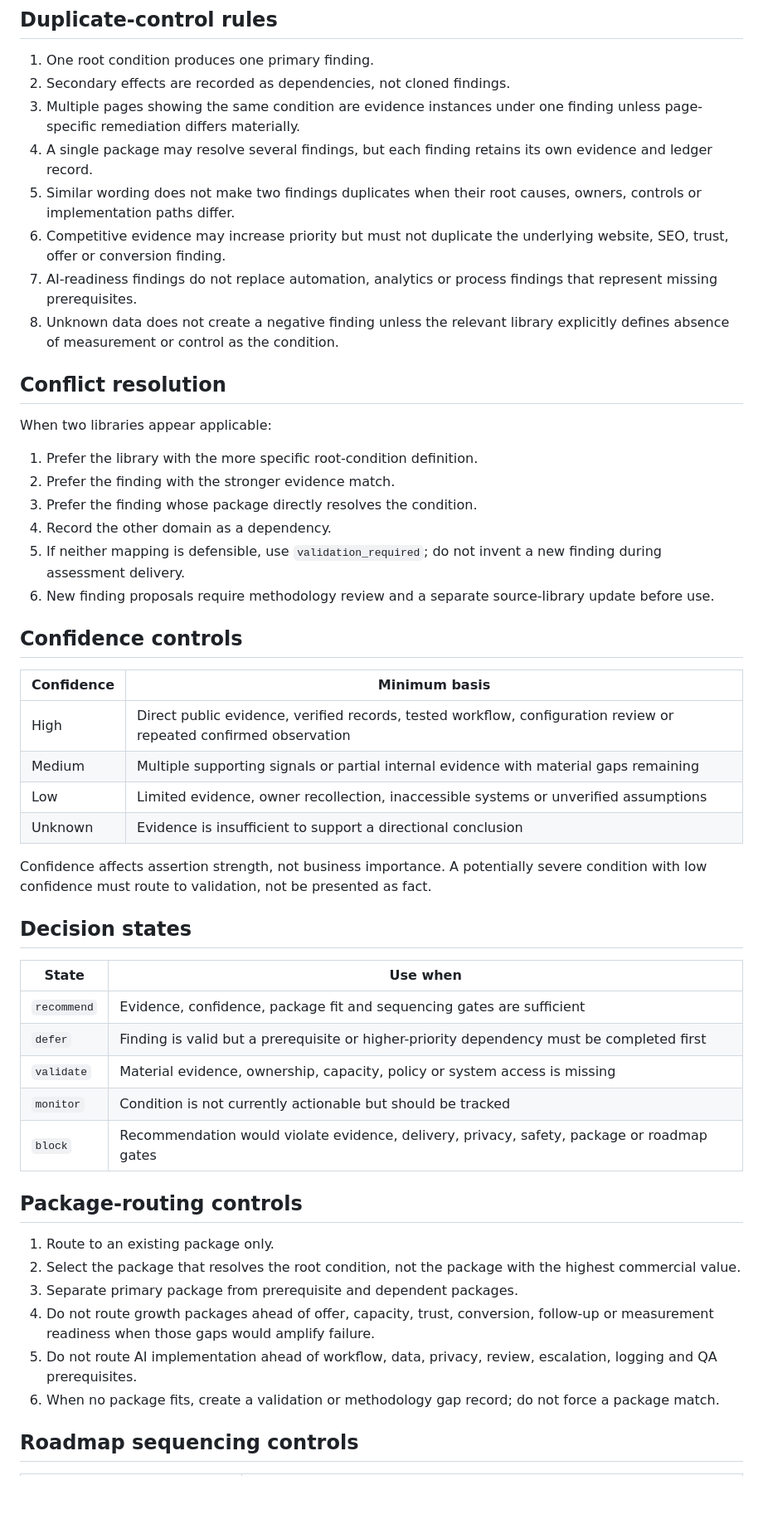
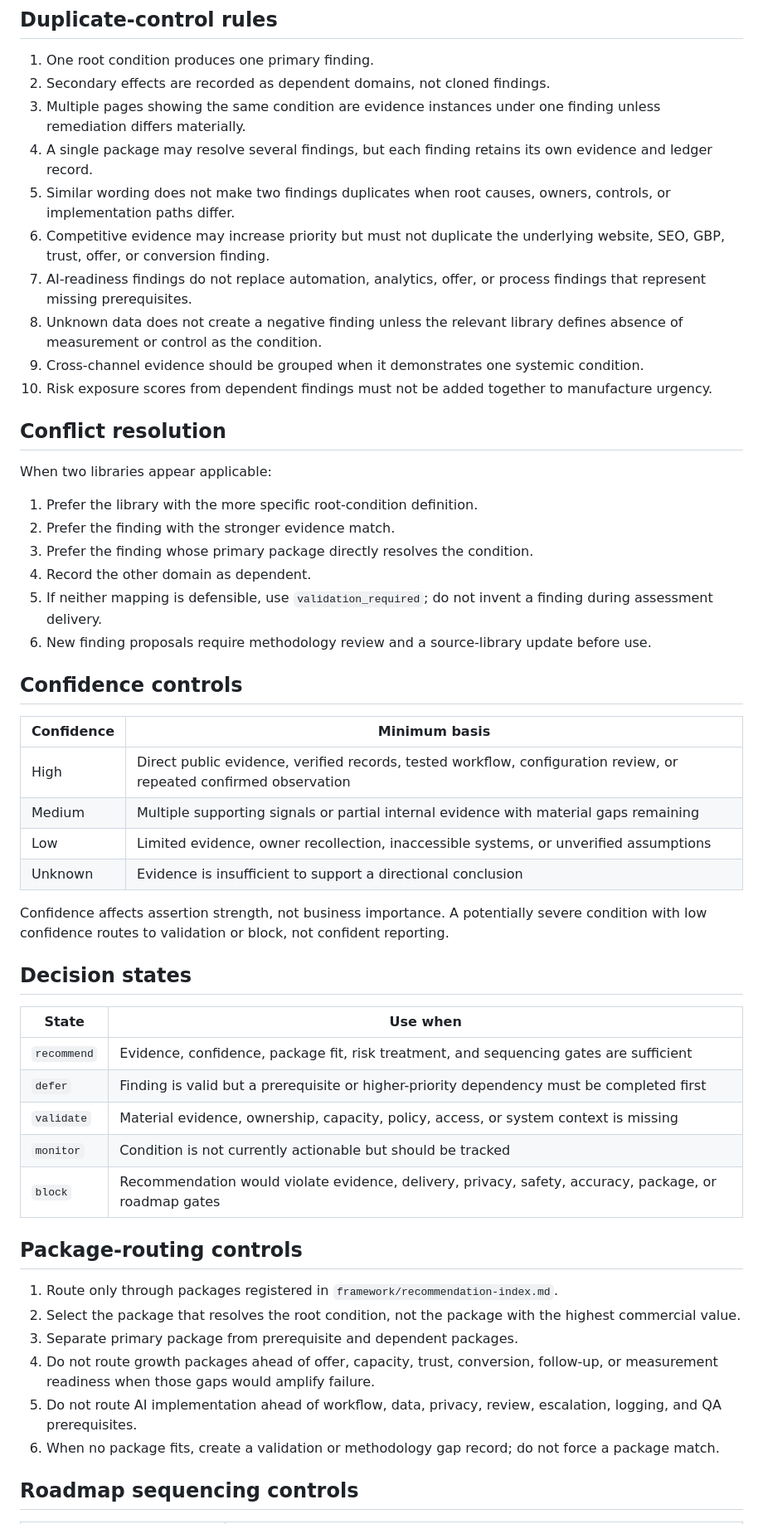
Before and after one commit to dburt-proex/operator-intelligence, a Markdown page: framework/finding-index.md, the part around one of its changes. Shown at 83% size. Drawn GitHub-style; blank space fills up the shorter version.

```diff
--- a/framework/finding-index.md
+++ b/framework/finding-index.md
@@ -90,13 +150,15 @@ Use the domain that owns the root condition, not the surface where it was notice
 ## Duplicate-control rules
 
 1. One root condition produces one primary finding.
-2. Secondary effects are recorded as dependencies, not cloned findings.
-3. Multiple pages showing the same condition are evidence instances under one finding unless page-specific remediation differs materially.
+2. Secondary effects are recorded as dependent domains, not cloned findings.
+3. Multiple pages showing the same condition are evidence instances under one finding unless remediation differs materially.
 4. A single package may resolve several findings, but each finding retains its own evidence and ledger record.
-5. Similar wording does not make two findings duplicates when their root causes, owners, controls or implementation paths differ.
-6. Competitive evidence may increase priority but must not duplicate the underlying website, SEO, trust, offer or conversion finding.
-7. AI-readiness findings do not replace automation, analytics or process findings that represent missing prerequisites.
-8. Unknown data does not create a negative finding unless the relevant library explicitly defines absence of measurement or control as the condition.
+5. Similar wording does not make two findings duplicates when root causes, owners, controls, or implementation paths differ.
+6. Competitive evidence may increase priority but must not duplicate the underlying website, SEO, GBP, trust, offer, or conversion finding.
+7. AI-readiness findings do not replace automation, analytics, offer, or process findings that represent missing prerequisites.
+8. Unknown data does not create a negative finding unless the relevant library defines absence of measurement or control as the condition.
+9. Cross-channel evidence should be grouped when it demonstrates one systemic condition.
+10. Risk exposure scores from dependent findings must not be added together to manufacture urgency.
 
 ## Conflict resolution
 
@@ -104,39 +166,39 @@ When two libraries appear applicable:
 
 1. Prefer the library with the more specific root-condition definition.
 2. Prefer the finding with the stronger evidence match.
-3. Prefer the finding whose package directly resolves the condition.
-4. Record the other domain as a dependency.
-5. If neither mapping is defensible, use `validation_required`; do not invent a new finding during assessment delivery.
-6. New finding proposals require methodology review and a separate source-library update before use.
+3. Prefer the finding whose primary package directly resolves the condition.
+4. Record the other domain as dependent.
+5. If neither mapping is defensible, use `validation_required`; do not invent a finding during assessment delivery.
+6. New finding proposals require methodology review and a source-library update before use.
 
 ## Confidence controls
 
 | Confidence | Minimum basis |
 |---|---|
-| High | Direct public evidence, verified records, tested workflow, configuration review or repeated confirmed observation |
+| High | Direct public evidence, verified records, tested workflow, configuration review, or repeated confirmed observation |
 | Medium | Multiple supporting signals or partial internal evidence with material gaps remaining |
-| Low | Limited evidence, owner recollection, inaccessible systems or unverified assumptions |
+| Low | Limited evidence, owner recollection, inaccessible systems, or unverified assumptions |
 | Unknown | Evidence is insufficient to support a directional conclusion |
 
-Confidence affects assertion strength, not business importance. A potentially severe condition with low confidence must route to validation, not be presented as fact.
+Confidence affects assertion strength, not business importance. A potentially severe condition with low confidence routes to validation or block, not confident reporting.
 
 ## Decision states
 
 | State | Use when |
 |---|---|
-| `recommend` | Evidence, confidence, package fit and sequencing gates are sufficient |
+| `recommend` | Evidence, confidence, package fit, risk treatment, and sequencing gates are sufficient |
 | `defer` | Finding is valid but a prerequisite or higher-priority dependency must be completed first |
-| `validate` | Material evidence, ownership, capacity, policy or system access is missing |
+| `validate` | Material evidence, ownership, capacity, policy, access, or system context is missing |
 | `monitor` | Condition is not currently actionable but should be tracked |
-| `block` | Recommendation would violate evidence, delivery, privacy, safety, package or roadmap gates |
+| `block` | Recommendation would violate evidence, delivery, privacy, safety, accuracy, package, or roadmap gates |
 
 ## Package-routing controls
 
-1. Route to an existing package only.
+1. Route only through packages registered in `framework/recommendation-index.md`.
 2. Select the package that resolves the root condition, not the package with the highest commercial value.
 3. Separate primary package from prerequisite and dependent packages.
-4. Do not route growth packages ahead of offer, capacity, trust, conversion, follow-up or measurement readiness when those gaps would amplify failure.
-5. Do not route AI implementation ahead of workflow, data, privacy, review, escalation, logging and QA prerequisites.
+4. Do not route growth packages ahead of offer, capacity, trust, conversion, follow-up, or measurement readiness when those gaps would amplify failure.
+5. Do not route AI implementation ahead of workflow, data, privacy, review, escalation, logging, and QA prerequisites.
 6. When no package fits, create a validation or methodology gap record; do not force a package match.
 
 ## Roadmap sequencing controls
```
Also changed, not shown: other parts of framework/finding-index.md (+138 -47 lines).
